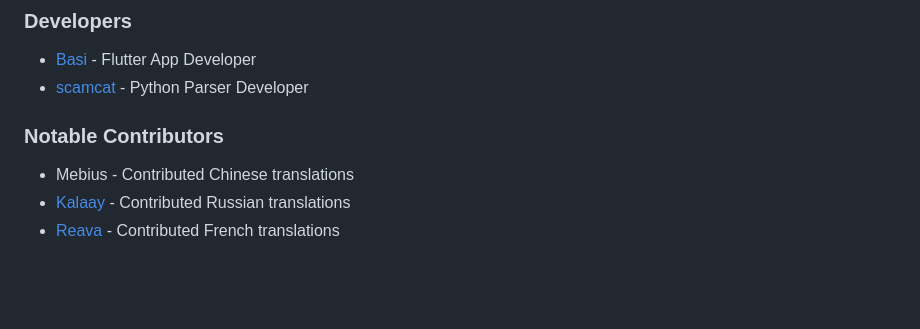
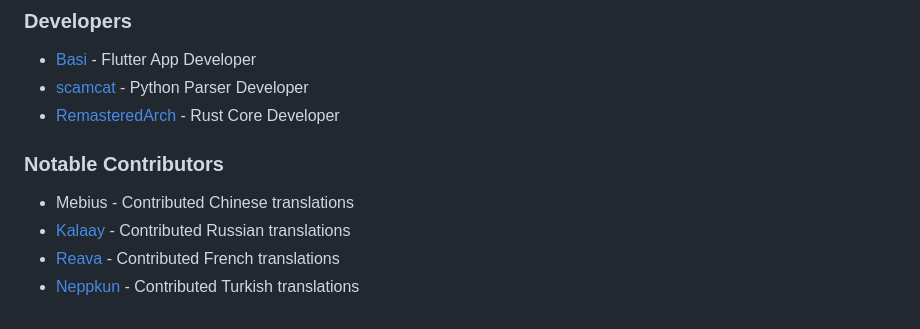
Before and after one commit to Basiiii/Profit-Taker-Analytics, a Markdown page: README.md, the part around the change. GitHub-like rendering; blank space fills up the shorter version.

```diff
--- a/README.md
+++ b/README.md
@@ -85,9 +85,11 @@ We extend our sincere gratitude to the original repository, [revoltage34/ptanaly
 
 - [Basi](https://github.com/Basiiii) - Flutter App Developer
 - [scamcat](https://github.com/ScamCatt) - Python Parser Developer
+- [RemasteredArch](https://github.com/RemasteredArch) - Rust Core Developer
 
 ### Notable Contributors
 
 - Mebius - Contributed Chinese translations
 - [Kalaay](https://github.com/KalaayPT) - Contributed Russian translations
 - [Reava](https://github.com/Reava) - Contributed French translations
+- [Neppkun](https://github.com/Neppkun) - Contributed Turkish translations
```
